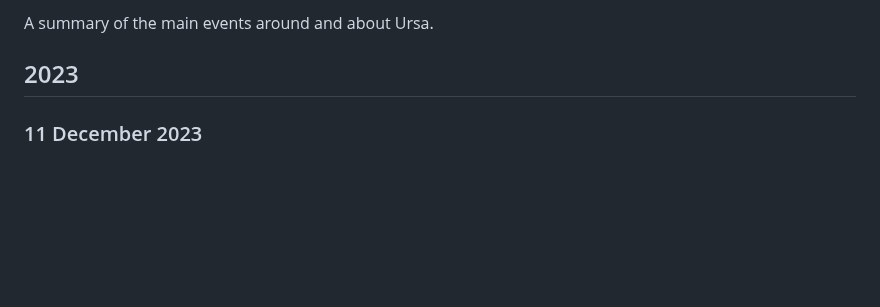
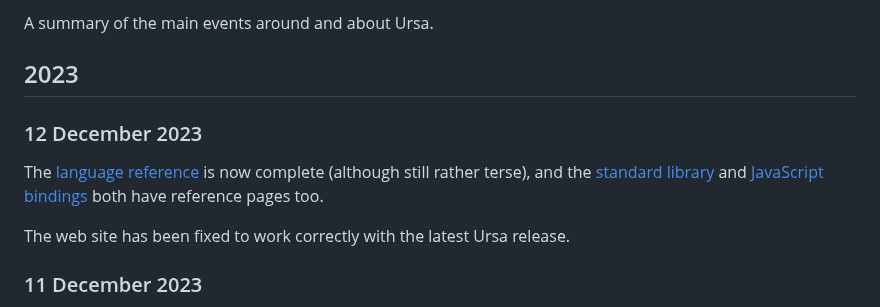
Before and after one commit to ursalang/ursalang.github.io, a Markdown page: pages/news.md, the part around the change. Rendered like a GitHub page; blank space fills up the shorter version.

Commit message:
Add news about documentation updates

```diff
--- a/pages/news.md
+++ b/pages/news.md
@@ -3,6 +3,12 @@
 A summary of the main events around and about Ursa.
 
 ## 2023
+
+### 12 December 2023
+
+The [language reference](reference.md) is now complete (although still rather terse), and the [standard library](stdlib.md) and [JavaScript bindings](jsbindings.md) both have reference pages too.
+
+The web site has been fixed to work correctly with the latest Ursa release.
 
 ### 11 December 2023
 
```
